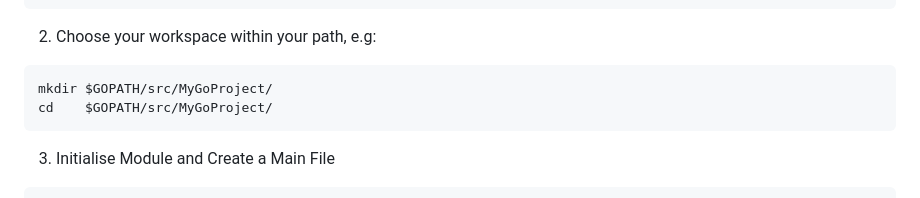
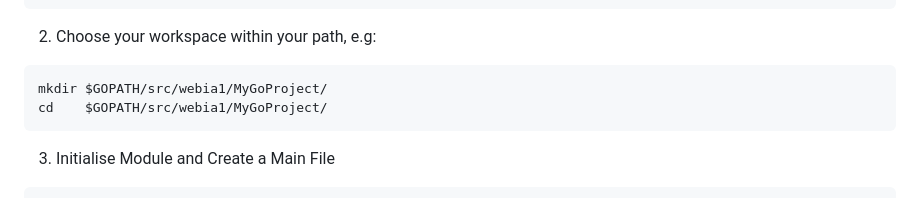
Before and after one commit to webia1/MyGoProject, a Markdown page: README.md, the part around the change. Drawn GitHub-style.

Commit message:
proj path corrected

````diff
--- a/README.md
+++ b/README.md
@@ -374,8 +374,8 @@ export GONOPROXY=example.com/*,example2.com/*,ex3.com/whatever
 2. Choose your workspace within your path, e.g:
 
 ```shell
-mkdir $GOPATH/src/MyGoProject/
-cd    $GOPATH/src/MyGoProject/
+mkdir $GOPATH/src/webia1/MyGoProject/
+cd    $GOPATH/src/webia1/MyGoProject/
 ```
 
 3. Initialise Module and Create a Main File
````
